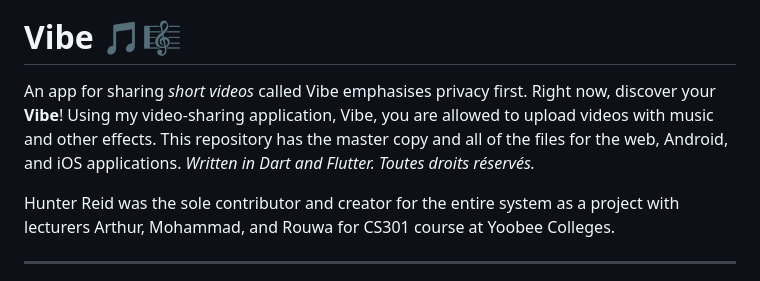
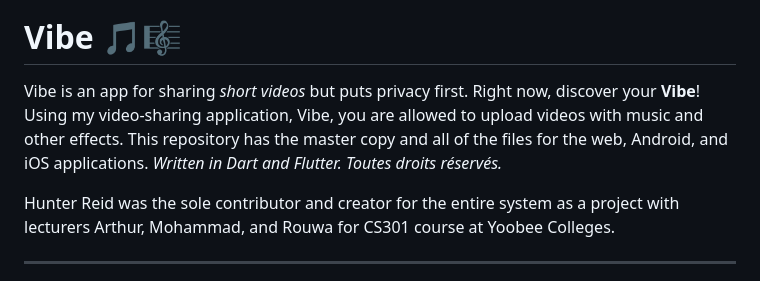
Before and after one commit to hunterjreid/Vibe, a Markdown page: README.md, the part around the change. Rendered like a GitHub page.

```diff
--- a/README.md
+++ b/README.md
@@ -3,7 +3,7 @@
 </p>
 
 # Vibe 🎵🎼
-An app for sharing <i>short videos</i> called Vibe emphasises privacy first. Right now, discover your <b>Vibe</b>! Using my video-sharing application, Vibe, you are allowed to upload videos with music and other effects. This repository has the master copy and all of the files for the web, Android, and iOS applications. <i>Written in Dart and Flutter. Toutes droits réservés. </i>
+Vibe is an app for sharing <i>short videos</i> but puts privacy first. Right now, discover your <b>Vibe</b>! Using my video-sharing application, Vibe, you are allowed to upload videos with music and other effects. This repository has the master copy and all of the files for the web, Android, and iOS applications. <i>Written in Dart and Flutter. Toutes droits réservés. </i>
 
 
 Hunter Reid was the sole contributor and creator for the entire system as a project with lecturers Arthur, Mohammad, and Rouwa for CS301 course at Yoobee Colleges.
```
